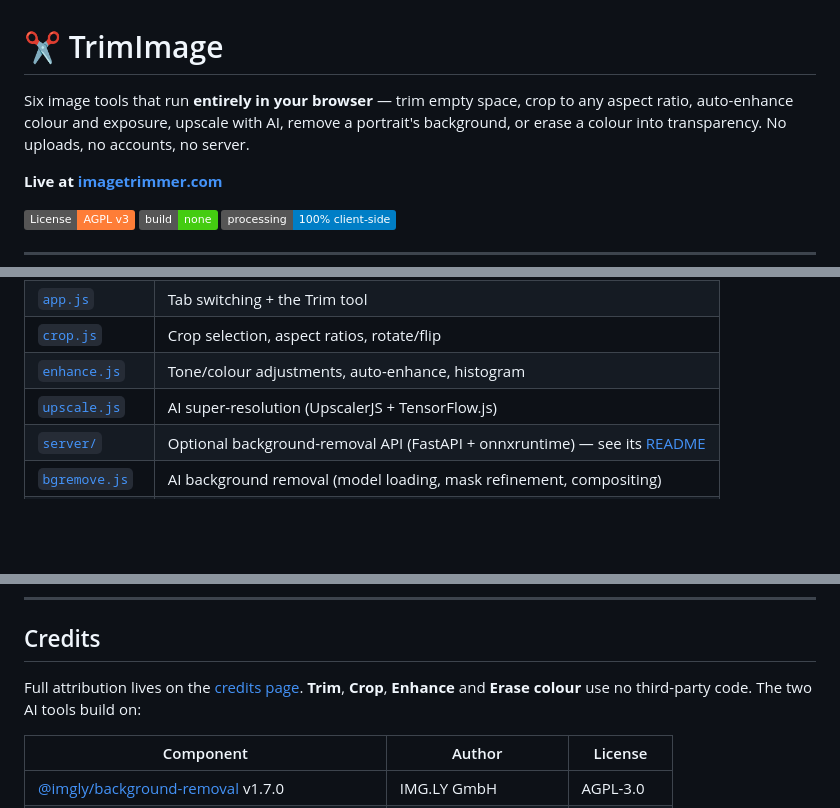
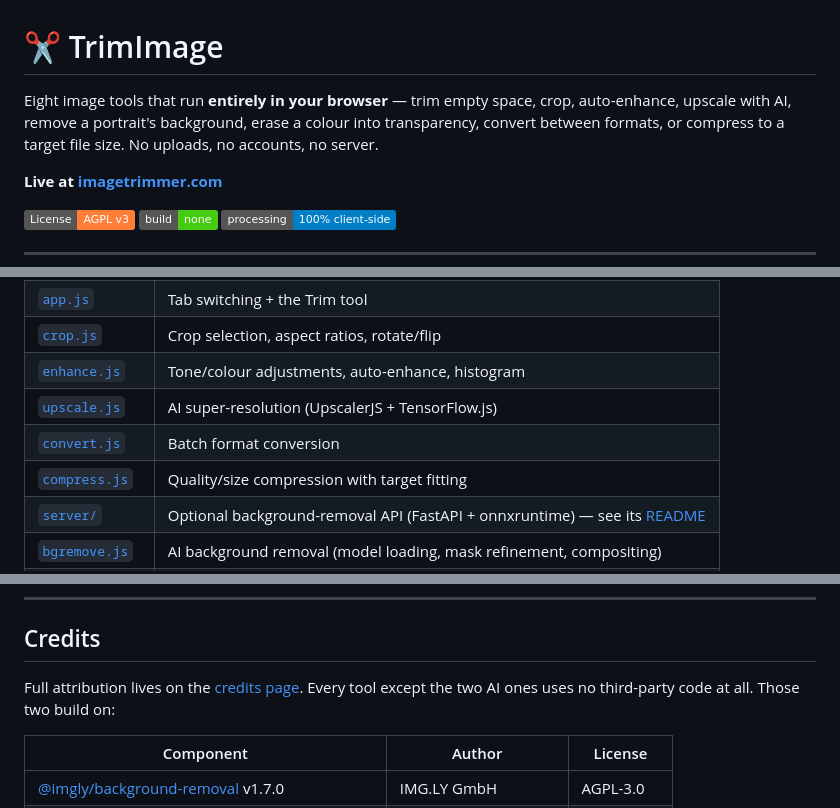
Before and after one commit to jakirseu/trim_image, a Markdown page: README.md, 3 parts joined by grey strips. GitHub-like rendering; badges without logos; blank space fills up the shorter version.

```diff
--- a/README.md
+++ b/README.md
@@ -1,8 +1,8 @@
 # ✂️ TrimImage
 
-Six image tools that run **entirely in your browser** — trim empty space, crop to any aspect ratio,
-auto-enhance colour and exposure, upscale with AI, remove a portrait's background, or erase a colour
-into transparency. No uploads, no accounts, no server.
+Eight image tools that run **entirely in your browser** — trim empty space, crop, auto-enhance,
+upscale with AI, remove a portrait's background, erase a colour into transparency, convert between
+formats, or compress to a target file size. No uploads, no accounts, no server.
 
 **Live at [imagetrimmer.com](https://imagetrimmer.com)**
 
@@ -192,6 +214,8 @@ unit, nginx block and verification.
 | [`crop.js`](crop.js) | Crop selection, aspect ratios, rotate/flip |
 | [`enhance.js`](enhance.js) | Tone/colour adjustments, auto-enhance, histogram |
 | [`upscale.js`](upscale.js) | AI super-resolution (UpscalerJS + TensorFlow.js) |
+| [`convert.js`](convert.js) | Batch format conversion |
+| [`compress.js`](compress.js) | Quality/size compression with target fitting |
 | [`server/`](server/) | Optional background-removal API (FastAPI + onnxruntime) — see its [README](server/README.md) |
 | [`bgremove.js`](bgremove.js) | AI background removal (model loading, mask refinement, compositing) |
 | [`eraser.js`](eraser.js) | Colour eraser, flood fill, brush, undo/redo |
@@ -208,8 +232,8 @@ when the browser exposes it, and falls back to WebAssembly automatically. Clipbo
 
 ## Credits
 
-Full attribution lives on the [credits page](credits.html). **Trim**, **Crop**, **Enhance** and
-**Erase colour** use no third-party code. The two AI tools build on:
+Full attribution lives on the [credits page](credits.html). Every tool except the two AI ones uses
+no third-party code at all. Those two build on:
 
 | Component | Author | License |
 |---|---|---|
```
Also changed, not shown: other parts of README.md (+23 -1 lines), docs/screenshot-compress.png (added), docs/screenshot-convert.png (added), 8 other files.
